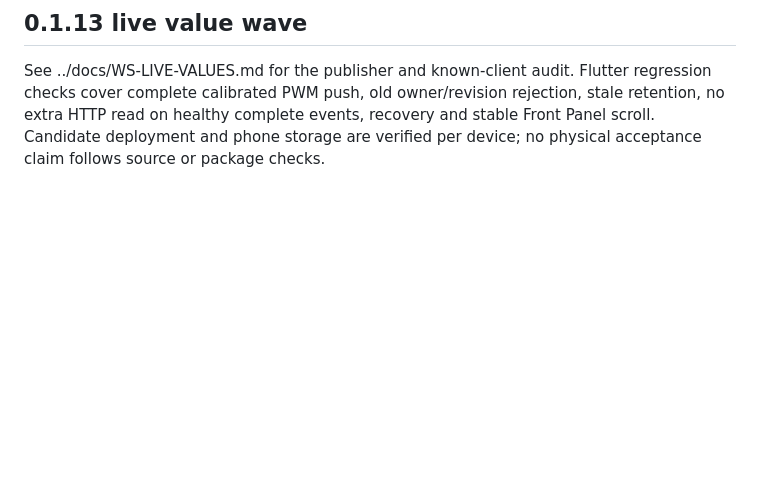
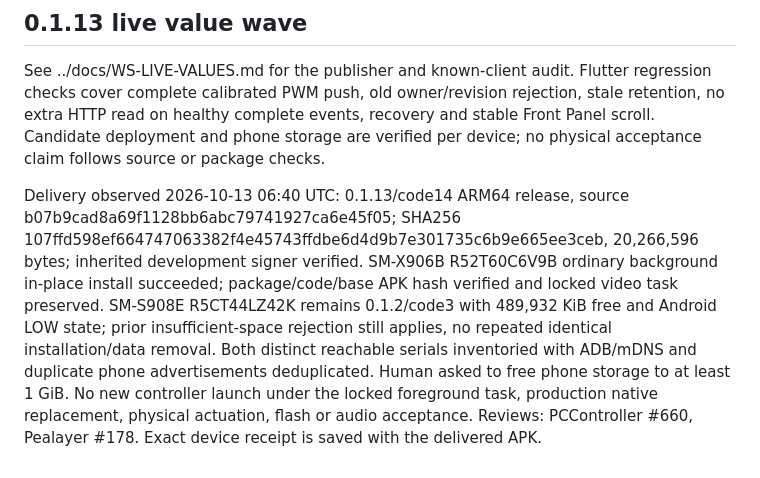
Before and after one commit to atomicdeploy/PCController, a Markdown page: mobile/ACCEPTANCE.md, the part around the change. Rendered like a GitHub page; blank space fills up the shorter version.

Commit message:
docs: record verified Android 0.1.13 delivery and phone gate

```diff
--- a/mobile/ACCEPTANCE.md
+++ b/mobile/ACCEPTANCE.md
@@ -603,3 +603,5 @@ separate from live physical/audio/human acceptance. Continuous goal active.
 ## 0.1.13 live value wave
 
 See ../docs/WS-LIVE-VALUES.md for the publisher and known-client audit. Flutter regression checks cover complete calibrated PWM push, old owner/revision rejection, stale retention, no extra HTTP read on healthy complete events, recovery and stable Front Panel scroll. Candidate deployment and phone storage are verified per device; no physical acceptance claim follows source or package checks.
+
+Delivery observed 2026-10-13 06:40 UTC: 0.1.13/code14 ARM64 release, source b07b9cad8a69f1128bb6abc79741927ca6e45f05; SHA256 107ffd598ef664747063382f4e45743ffdbe6d4d9b7e301735c6b9e665ee3ceb, 20,266,596 bytes; inherited development signer verified. SM-X906B R52T60C6V9B ordinary background in-place install succeeded; package/code/base APK hash verified and locked video task preserved. SM-S908E R5CT44LZ42K remains 0.1.2/code3 with 489,932 KiB free and Android LOW state; prior insufficient-space rejection still applies, no repeated identical installation/data removal. Both distinct reachable serials inventoried with ADB/mDNS and duplicate phone advertisements deduplicated. Human asked to free phone storage to at least 1 GiB. No new controller launch under the locked foreground task, production native replacement, physical actuation, flash or audio acceptance. Reviews: PCController #660, Pealayer #178. Exact device receipt is saved with the delivered APK.
```
